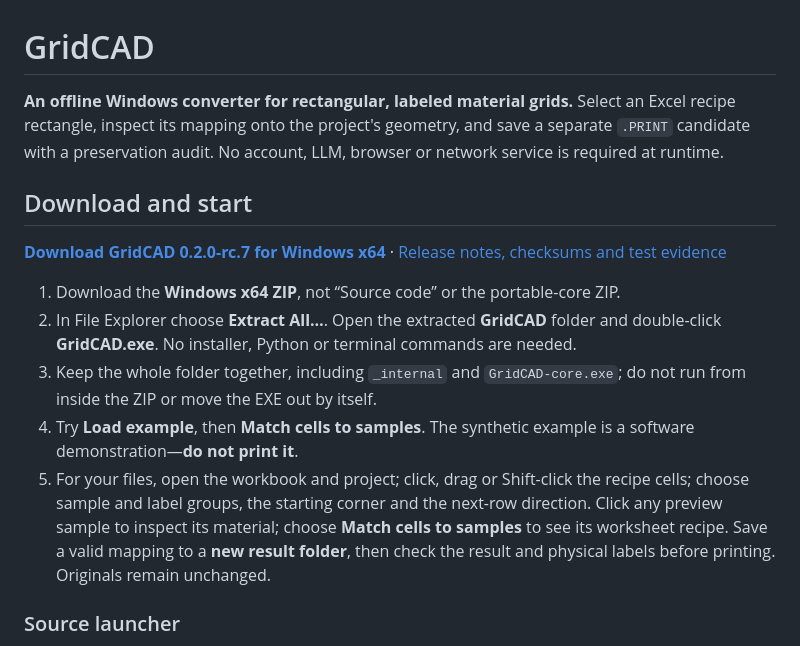
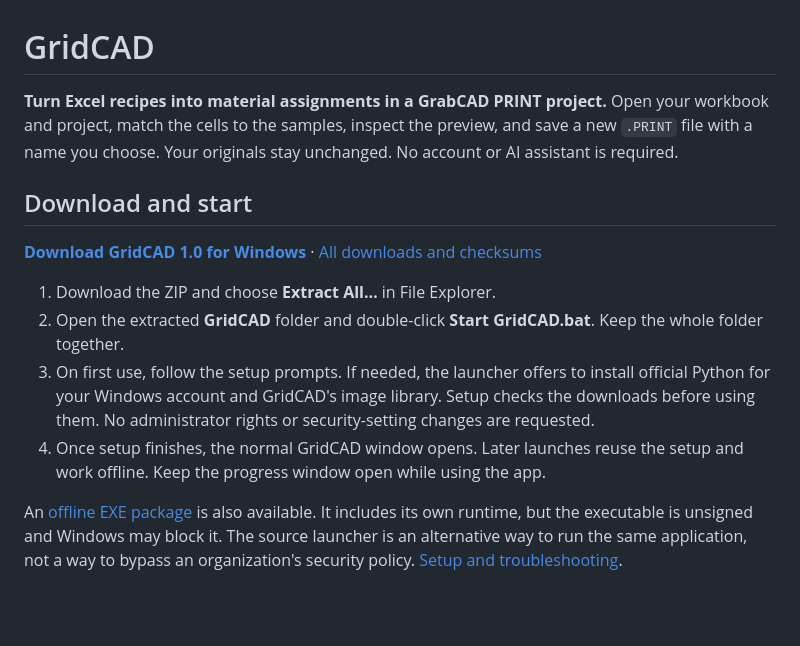
Before and after one commit to kevinsullivan0/gridcad, a Markdown page: README.md, the part around one of its changes. Drawn GitHub-style; blank space fills up the shorter version.

```diff
--- a/README.md
+++ b/README.md
@@ -1,16 +1,15 @@
 # GridCAD
 
-**An offline Windows converter for rectangular, labeled material grids.** Select an Excel recipe rectangle, inspect its mapping onto the project's geometry, and save a separate `.PRINT` candidate with a preservation audit. No account, LLM, browser or network service is required at runtime.
+**Turn Excel recipes into material assignments in a GrabCAD PRINT project.** Open your workbook and project, match the cells to the samples, inspect the preview, and save a new `.PRINT` file with a name you choose. Your originals stay unchanged. No account or AI assistant is required.
 
 ## Download and start
 
-**[Download GridCAD 0.2.0-rc.7 for Windows x64](https://github.com/kevinsullivan0/gridcad/releases/download/v0.2.0-rc.7/GridCAD-Windows-x64-v0.2.0-rc.7.zip)** · [Release notes, checksums and test evidence](https://github.com/kevinsullivan0/gridcad/releases/tag/v0.2.0-rc.7)
+**[Download GridCAD 1.0 for Windows](https://github.com/kevinsullivan0/gridcad/releases/download/v1.0.0/GridCAD-Source-Windows-v1.0.0.zip)** · [All downloads and checksums](https://github.com/kevinsullivan0/gridcad/releases/tag/v1.0.0)
 
-1. Download the **Windows x64 ZIP**, not “Source code” or the portable-core ZIP.
-2. In File Explorer choose **Extract All…**. Open the extracted **GridCAD** folder and double-click **GridCAD.exe**. No installer, Python or terminal commands are needed.
-3. Keep the whole folder together, including `_internal` and `GridCAD-core.exe`; do not run from inside the ZIP or move the EXE out by itself.
-4. Try **Load example**, then **Match cells to samples**. The synthetic example is a software demonstration—**do not print it**.
-5. For your files, open the workbook and project; click, drag or Shift-click the recipe cells; choose sample and label groups, the starting corner and the next-row direction. Click any preview sample to inspect its material; choose **Match cells to samples** to see its worksheet recipe. Save a valid mapping to a **new result folder**, then check the result and physical labels before printing. Originals remain unchanged.
+1. Download the ZIP and choose **Extract All…** in File Explorer.
+2. Open the extracted **GridCAD** folder and double-click **Start GridCAD.bat**. Keep the whole folder together.
+3. On first use, follow the setup prompts. If needed, the launcher offers to install official Python for your Windows account and GridCAD's image library. Setup checks the downloads before using them. No administrator rights or security-setting changes are requested.
+4. Once setup finishes, the normal GridCAD window opens. Later launches reuse the setup and work offline. Keep the progress window open while using the app.
 
-### Source launcher
+An [offline EXE package](https://github.com/kevinsullivan0/gridcad/releases/download/v1.0.0/GridCAD-Windows-x64-v1.0.0.zip) is also available. It includes its own runtime, but the executable is unsigned and Windows may block it. The source launcher is an alternative way to run the same application, not a way to bypass an organization's security policy. [Setup and troubleshooting](https://github.com/kevinsullivan0/gridcad/blob/v1.0.0/docs/SOURCE_LAUNCHER.md).
 
```
Also changed, not shown: other parts of README.md (+21 -29 lines).
